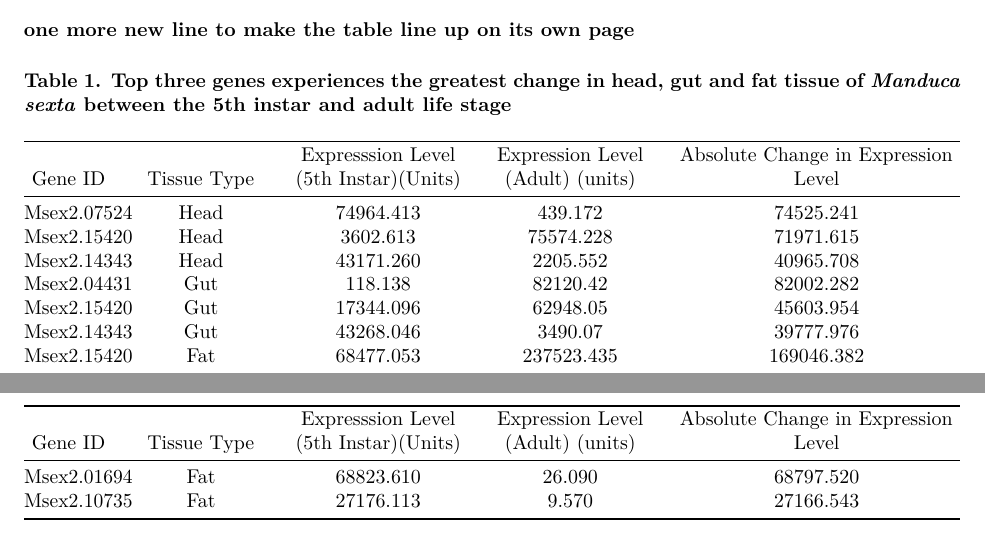
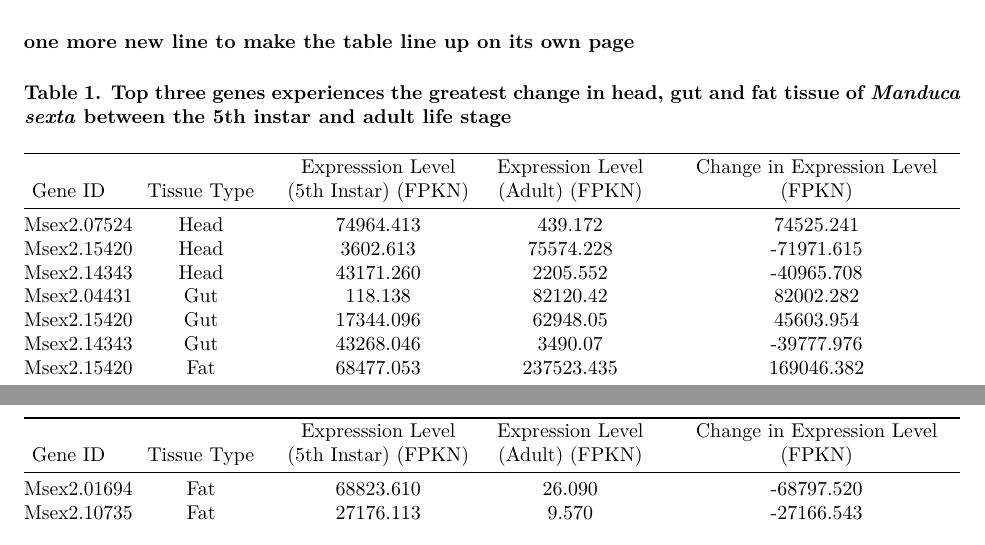
Before and after one commit to hthomps/FinalProject, an R Markdown document (Hayden's Markdown.Rmd): two parts of pages 1 and 2 of 2, joined at a grey line, cut so that both start at the same text. Rendered offline with R 4.5, knitr and Pandoc, then LaTeX, with nearby package versions.

Commit message:
second draft of table

```diff
--- a/Hayden's Markdown.Rmd
+++ b/Hayden's Markdown.Rmd
@@ -111,14 +111,14 @@ fatdat2 <- fatdat %>% dcast(ï..gene_id ~ life_stage, mean) %>% mutate(diff = ab
 #### one more new line to make the table line up on its own page
 
 ### Table 1. Top three genes experiences the greatest change in head, gut and fat tissue of *Manduca sexta* between the 5th instar and adult life stage
-| Gene ID | Tissue Type | Expresssion Level (5th Instar)(Units) | Expression Level (Adult) (units) | Absolute Change in Expression Level |
+| Gene ID | Tissue Type | Expresssion Level (5th Instar) (FPKN) | Expression Level (Adult) (FPKN) | Change in Expression Level (FPKN) |
 |:-------:|:-----------:|:----------------:|:--------------:|:---------------------------:|
 | Msex2.07524 | Head | 74964.413 | 439.172 | 74525.241 |
-| Msex2.15420 | Head | 3602.613 | 75574.228 | 71971.615 |
-|	Msex2.14343 | Head | 43171.260 | 2205.552 | 40965.708 |
+| Msex2.15420 | Head | 3602.613 | 75574.228 | -71971.615 |
+|	Msex2.14343 | Head | 43171.260 | 2205.552 | -40965.708 |
 | Msex2.04431 | Gut | 118.138 | 82120.42 | 82002.282 |
 | Msex2.15420 | Gut | 17344.096 | 62948.05 | 45603.954 |
-| Msex2.14343 | Gut | 43268.046 | 3490.07 | 39777.976 |
+| Msex2.14343 | Gut | 43268.046 | 3490.07 | -39777.976 |
 | Msex2.15420 | Fat | 68477.053 | 237523.435 | 169046.382 |
-| Msex2.01694 | Fat | 68823.610	|	26.090 | 68797.520 |
-| Msex2.10735 | Fat | 27176.113 | 9.570 | 27166.543 |
+| Msex2.01694 | Fat | 68823.610	|	26.090 | -68797.520 |
+| Msex2.10735 | Fat | 27176.113 | 9.570 | -27166.543 |
```
Also changed, not shown: Hayden-s-Markdown.pdf.
